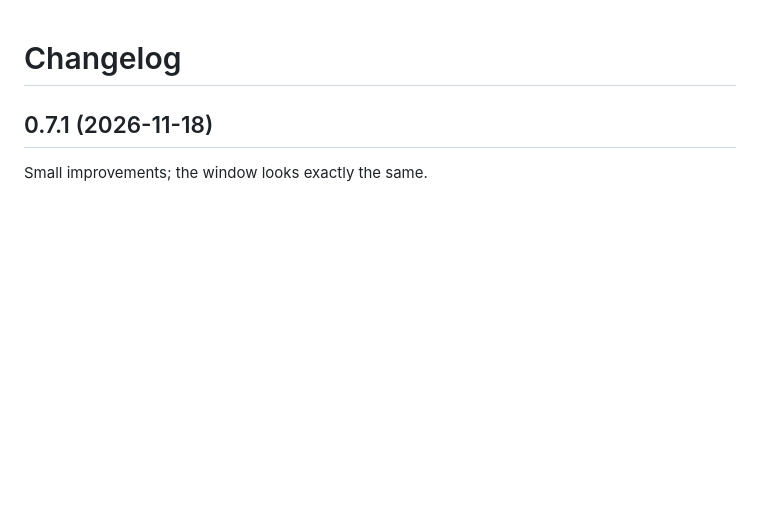
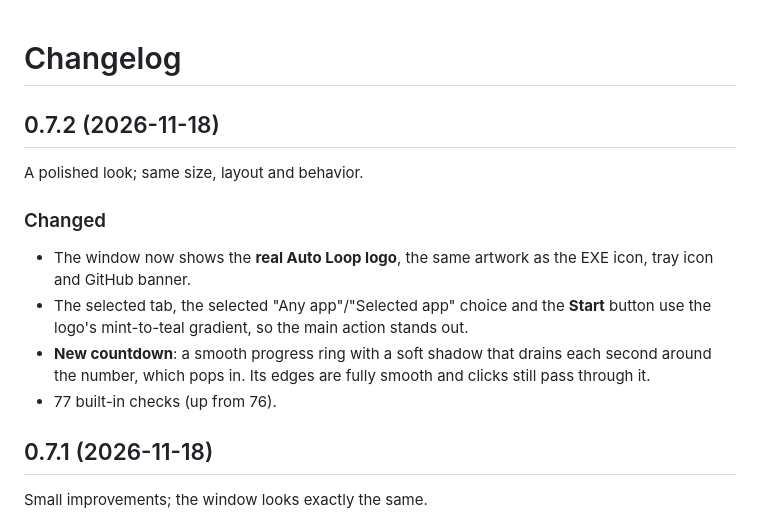
Before and after one commit to RikkYS/Auto-Loop, a Markdown page: CHANGELOG.md, the part around the change. Rendered like a GitHub page; blank space fills up the shorter version.

```diff
--- a/CHANGELOG.md
+++ b/CHANGELOG.md
@@ -1,4 +1,14 @@
 # Changelog
+
+## 0.7.2 (2026-11-18)
+
+A polished look; same size, layout and behavior.
+
+### Changed
+- The window now shows the **real Auto Loop logo**, the same artwork as the EXE icon, tray icon and GitHub banner.
+- The selected tab, the selected "Any app"/"Selected app" choice and the **Start** button use the logo's mint-to-teal gradient, so the main action stands out.
+- **New countdown**: a smooth progress ring with a soft shadow that drains each second around the number, which pops in. Its edges are fully smooth and clicks still pass through it.
+- 77 built-in checks (up from 76).
 
 ## 0.7.1 (2026-11-18)
 
```
Also changed, not shown: GUIDE.md (+1 -1 lines), README.md (+2 -2 lines), click.png, countdown.png, keys.png, record.png, selected-app.png, 5 other files.
